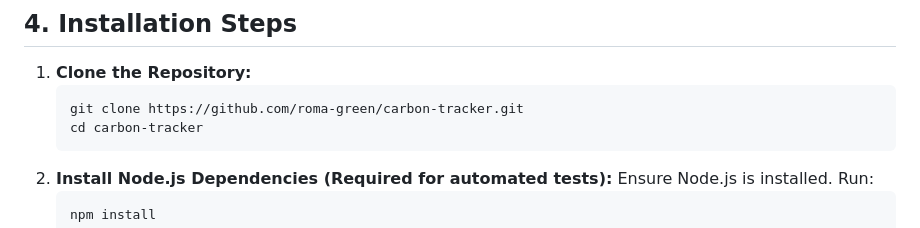
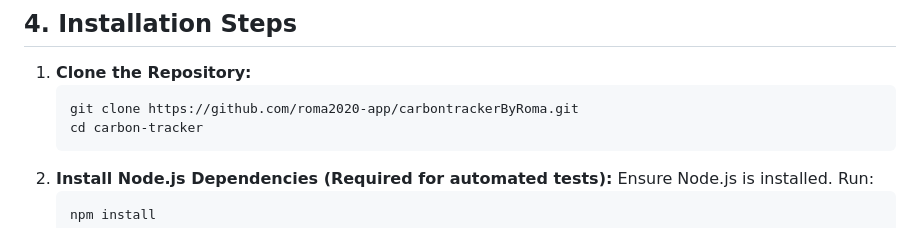
Before and after one commit to roma2020-app/carbontrackerByRoma, a Markdown page: README.md, the part around one of its changes. GitHub-like rendering.

````diff
--- a/README.md
+++ b/README.md
@@ -126,7 +127,7 @@ graph TD
 
 1. **Clone the Repository:**
    ```bash
-   git clone https://github.com/roma-green/carbon-tracker.git
+   git clone https://github.com/roma2020-app/carbontrackerByRoma.git
    cd carbon-tracker
    ```
 2. **Install Node.js Dependencies (Required for automated tests):**
````
Also changed, not shown: other parts of README.md (+8 -7 lines).
